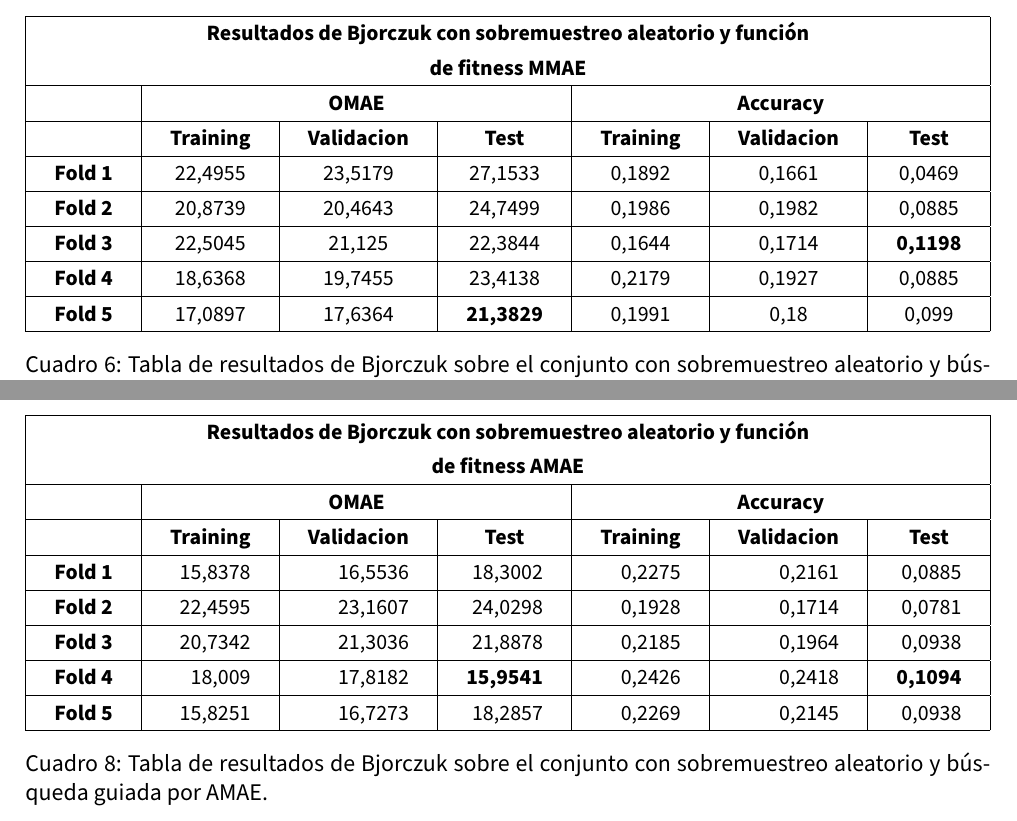
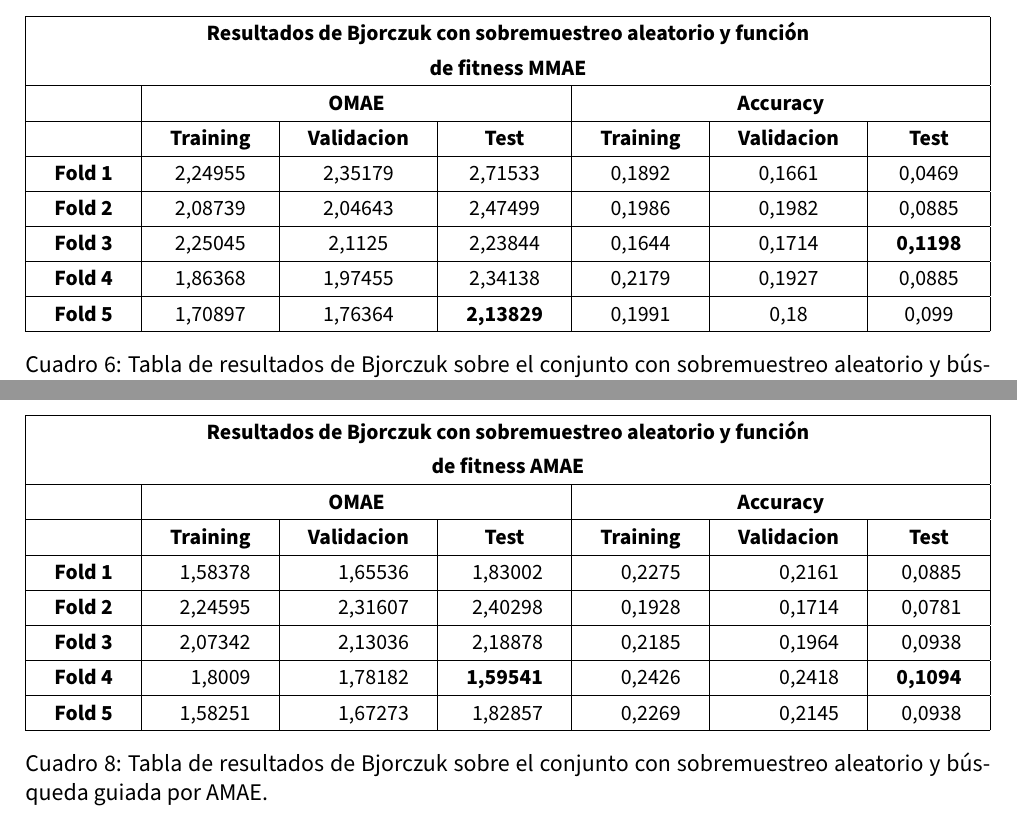
Before and after one commit to advy99/TFM, a LaTeX document (memoria/TFM.tex, which reads memoria/src/resultados.tex): two parts of pages 77 and 79 of 86, joined at a grey line, cut so that both start at the same text. Compiled offline with pdfLaTeX.

Commit message:
corrijo error en resultados, el OMAE tiene la coma mal puesta

```diff
--- a/memoria/src/resultados.tex
+++ b/memoria/src/resultados.tex
@@ -159,11 +159,11 @@ Otra de las pruebas realizadas es usando el MMAE \cite{funcionesClasificacionOrd
 \multicolumn{7}{|c|}{\textbf{\begin{tabular}[c]{@{}c@{}}Resultados de Bjorczuk con sobremuestreo aleatorio y función\\ de fitness MMAE\end{tabular}}}                                                                                                                   \\ \hline
 \multicolumn{1}{|c|}{\textbf{}}       & \multicolumn{3}{c|}{\textbf{OMAE}}                                                                                        & \multicolumn{3}{c|}{\textbf{Accuracy}}                                                              \\ \hline
 \multicolumn{1}{|c|}{\textbf{}}       & \multicolumn{1}{c|}{\textbf{Training}} & \multicolumn{1}{c|}{\textbf{Validacion}} & \multicolumn{1}{c|}{\textbf{Test}}    & \multicolumn{1}{c|}{\textbf{Training}} & \multicolumn{1}{c|}{\textbf{Validacion}} & \textbf{Test}   \\ \hline
-\multicolumn{1}{|c|}{\textbf{Fold 1}} & \multicolumn{1}{c|}{22,4955}           & \multicolumn{1}{c|}{23,5179}             & \multicolumn{1}{c|}{27,1533}          & \multicolumn{1}{c|}{0,1892}            & \multicolumn{1}{c|}{0,1661}              & 0,0469          \\ \hline
-\multicolumn{1}{|c|}{\textbf{Fold 2}} & \multicolumn{1}{c|}{20,8739}           & \multicolumn{1}{c|}{20,4643}             & \multicolumn{1}{c|}{24,7499}          & \multicolumn{1}{c|}{0,1986}            & \multicolumn{1}{c|}{0,1982}              & 0,0885          \\ \hline
-\multicolumn{1}{|c|}{\textbf{Fold 3}} & \multicolumn{1}{c|}{22,5045}           & \multicolumn{1}{c|}{21,125}              & \multicolumn{1}{c|}{22,3844}          & \multicolumn{1}{c|}{0,1644}            & \multicolumn{1}{c|}{0,1714}              & \textbf{0,1198} \\ \hline
-\multicolumn{1}{|c|}{\textbf{Fold 4}} & \multicolumn{1}{c|}{18,6368}           & \multicolumn{1}{c|}{19,7455}             & \multicolumn{1}{c|}{23,4138}          & \multicolumn{1}{c|}{0,2179}            & \multicolumn{1}{c|}{0,1927}              & 0,0885          \\ \hline
-\multicolumn{1}{|c|}{\textbf{Fold 5}} & \multicolumn{1}{c|}{17,0897}           & \multicolumn{1}{c|}{17,6364}             & \multicolumn{1}{c|}{\textbf{21,3829}} & \multicolumn{1}{c|}{0,1991}            & \multicolumn{1}{c|}{0,18}                & 0,099           \\ \hline
+\multicolumn{1}{|c|}{\textbf{Fold 1}} & \multicolumn{1}{c|}{2,24955}           & \multicolumn{1}{c|}{2,35179}             & \multicolumn{1}{c|}{2,71533}          & \multicolumn{1}{c|}{0,1892}            & \multicolumn{1}{c|}{0,1661}              & 0,0469          \\ \hline
+\multicolumn{1}{|c|}{\textbf{Fold 2}} & \multicolumn{1}{c|}{2,08739}           & \multicolumn{1}{c|}{2,04643}             & \multicolumn{1}{c|}{2,47499}          & \multicolumn{1}{c|}{0,1986}            & \multicolumn{1}{c|}{0,1982}              & 0,0885          \\ \hline
+\multicolumn{1}{|c|}{\textbf{Fold 3}} & \multicolumn{1}{c|}{2,25045}           & \multicolumn{1}{c|}{2,1125}              & \multicolumn{1}{c|}{2,23844}          & \multicolumn{1}{c|}{0,1644}            & \multicolumn{1}{c|}{0,1714}              & \textbf{0,1198} \\ \hline
+\multicolumn{1}{|c|}{\textbf{Fold 4}} & \multicolumn{1}{c|}{1,86368}           & \multicolumn{1}{c|}{1,97455}             & \multicolumn{1}{c|}{2,34138}          & \multicolumn{1}{c|}{0,2179}            & \multicolumn{1}{c|}{0,1927}              & 0,0885          \\ \hline
+\multicolumn{1}{|c|}{\textbf{Fold 5}} & \multicolumn{1}{c|}{1,70897}           & \multicolumn{1}{c|}{1,76364}             & \multicolumn{1}{c|}{\textbf{2,13829}} & \multicolumn{1}{c|}{0,1991}            & \multicolumn{1}{c|}{0,18}                & 0,099           \\ \hline
 \end{tabular}%
 }
 \caption{Tabla de resultados de Bjorczuk sobre el conjunto con sobremuestreo aleatorio y búsqueda guiada por MMAE.}\label{tablaBJORCZUKconMMAE}
@@ -233,11 +233,11 @@ AMAE \cite{funcionesClasificacionOrdinal} es otra modificación de OMAE, utiliza
 \multicolumn{7}{|c|}{\textbf{\begin{tabular}[c]{@{}c@{}}Resultados de Bjorczuk con sobremuestreo aleatorio y función\\ de fitness AMAE\end{tabular}}}                                                                                                                                      \\ \hline
 \multicolumn{1}{|c|}{\textbf{}}       & \multicolumn{3}{c|}{\textbf{OMAE}}                                                                                        & \multicolumn{3}{c|}{\textbf{Accuracy}}                                                                                 \\ \hline
 \multicolumn{1}{|c|}{\textbf{}}       & \multicolumn{1}{c|}{\textbf{Training}} & \multicolumn{1}{c|}{\textbf{Validacion}} & \multicolumn{1}{c|}{\textbf{Test}}    & \multicolumn{1}{c|}{\textbf{Training}} & \multicolumn{1}{c|}{\textbf{Validacion}} & \multicolumn{1}{c|}{\textbf{Test}} \\ \hline
-\multicolumn{1}{|c|}{\textbf{Fold 1}} & \multicolumn{1}{r|}{15,8378}           & \multicolumn{1}{r|}{16,5536}             & \multicolumn{1}{r|}{18,3002}          & \multicolumn{1}{r|}{0,2275}            & \multicolumn{1}{r|}{0,2161}              & 0,0885                             \\ \hline
-\multicolumn{1}{|c|}{\textbf{Fold 2}} & \multicolumn{1}{r|}{22,4595}           & \multicolumn{1}{r|}{23,1607}             & \multicolumn{1}{r|}{24,0298}          & \multicolumn{1}{r|}{0,1928}            & \multicolumn{1}{r|}{0,1714}              & 0,0781                             \\ \hline
-\multicolumn{1}{|c|}{\textbf{Fold 3}} & \multicolumn{1}{r|}{20,7342}           & \multicolumn{1}{r|}{21,3036}             & \multicolumn{1}{r|}{21,8878}          & \multicolumn{1}{r|}{0,2185}            & \multicolumn{1}{r|}{0,1964}              & 0,0938                             \\ \hline
-\multicolumn{1}{|c|}{\textbf{Fold 4}} & \multicolumn{1}{r|}{18,009}            & \multicolumn{1}{r|}{17,8182}             & \multicolumn{1}{r|}{\textbf{15,9541}} & \multicolumn{1}{r|}{0,2426}            & \multicolumn{1}{r|}{0,2418}              & \textbf{0,1094}                    \\ \hline
-\multicolumn{1}{|c|}{\textbf{Fold 5}} & \multicolumn{1}{r|}{15,8251}           & \multicolumn{1}{r|}{16,7273}             & \multicolumn{1}{r|}{18,2857}          & \multicolumn{1}{r|}{0,2269}            & \multicolumn{1}{r|}{0,2145}              & 0,0938                             \\ \hline
+\multicolumn{1}{|c|}{\textbf{Fold 1}} & \multicolumn{1}{r|}{1,58378}           & \multicolumn{1}{r|}{1,65536}             & \multicolumn{1}{r|}{1,83002}          & \multicolumn{1}{r|}{0,2275}            & \multicolumn{1}{r|}{0,2161}              & 0,0885                             \\ \hline
+\multicolumn{1}{|c|}{\textbf{Fold 2}} & \multicolumn{1}{r|}{2,24595}           & \multicolumn{1}{r|}{2,31607}             & \multicolumn{1}{r|}{2,40298}          & \multicolumn{1}{r|}{0,1928}            & \multicolumn{1}{r|}{0,1714}              & 0,0781                             \\ \hline
+\multicolumn{1}{|c|}{\textbf{Fold 3}} & \multicolumn{1}{r|}{2,07342}           & \multicolumn{1}{r|}{2,13036}             & \multicolumn{1}{r|}{2,18878}          & \multicolumn{1}{r|}{0,2185}            & \multicolumn{1}{r|}{0,1964}              & 0,0938                             \\ \hline
+\multicolumn{1}{|c|}{\textbf{Fold 4}} & \multicolumn{1}{r|}{1,8009}            & \multicolumn{1}{r|}{1,78182}             & \multicolumn{1}{r|}{\textbf{1,59541}} & \multicolumn{1}{r|}{0,2426}            & \multicolumn{1}{r|}{0,2418}              & \textbf{0,1094}                    \\ \hline
+\multicolumn{1}{|c|}{\textbf{Fold 5}} & \multicolumn{1}{r|}{1,58251}           & \multicolumn{1}{r|}{1,67273}             & \multicolumn{1}{r|}{1,82857}          & \multicolumn{1}{r|}{0,2269}            & \multicolumn{1}{r|}{0,2145}              & 0,0938                             \\ \hline
 \end{tabular}%
 }
 \caption{Tabla de resultados de Bjorczuk sobre el conjunto con sobremuestreo aleatorio y búsqueda guiada por AMAE.}\label{tablaBJORCZUKconAMAE}
```
Also changed, not shown: memoria/src/resultados.tex (20 more changed lines).
